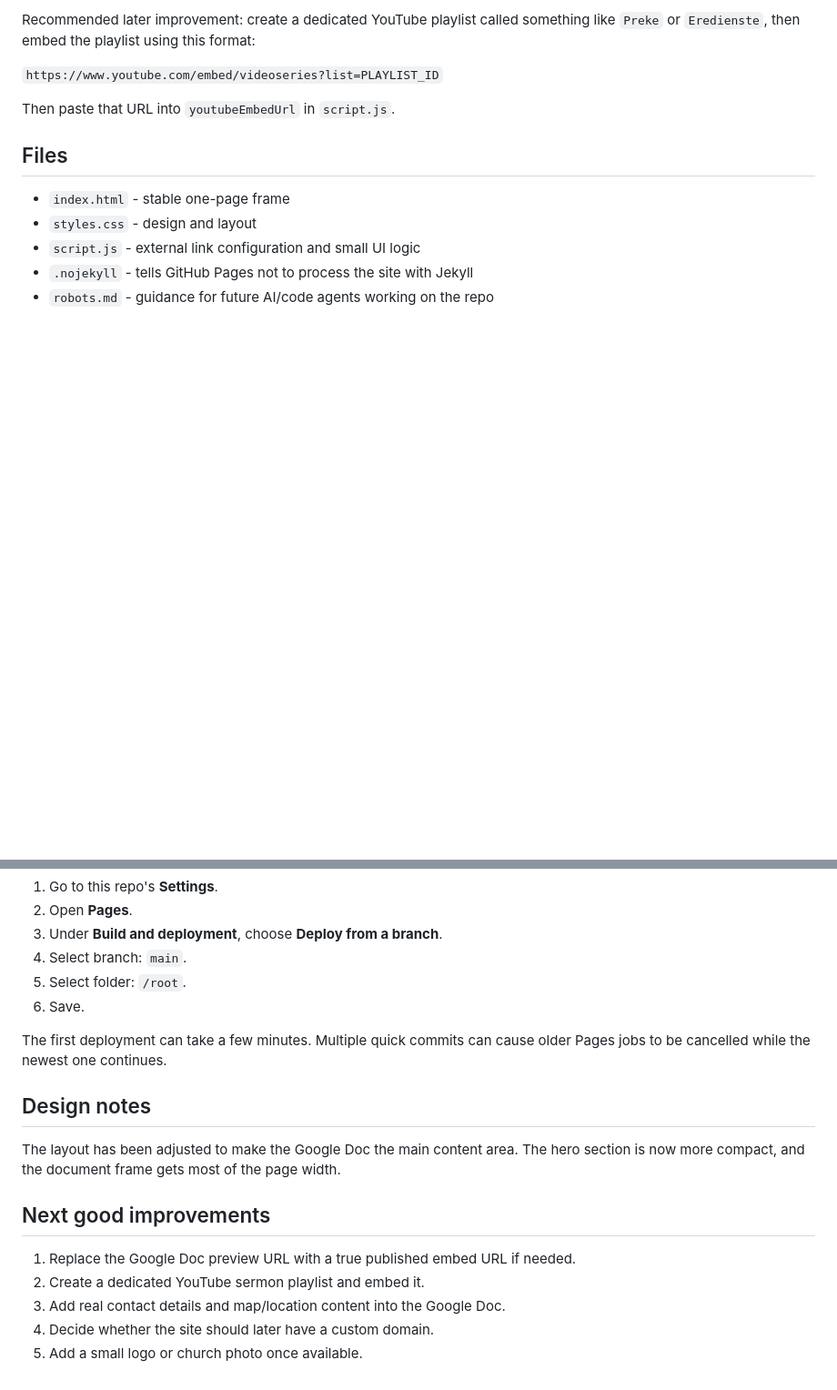
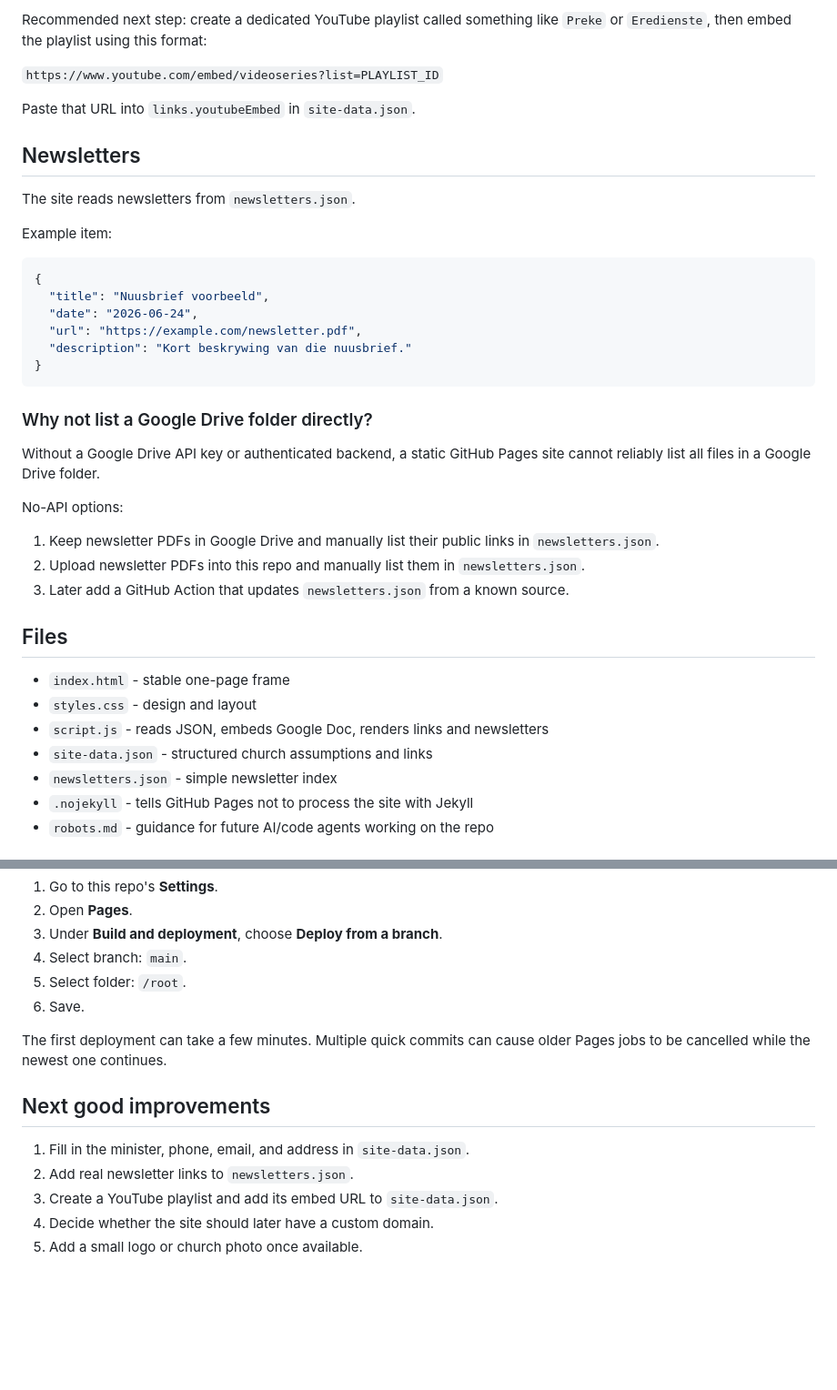
Before and after one commit to Jan3dp/buffelsfontein, a Markdown page: README.md, 2 parts joined by grey strips. Shown at 91% size. GitHub-like rendering; blank space fills up the shorter version.

````diff
--- a/README.md
+++ b/README.md
@@ -65,15 +85,42 @@ Because we are not using API keys, the current POC links directly to the streams
 
-Recommended later improvement: create a dedicated YouTube playlist called something like `Preke` or `Eredienste`, then embed the playlist using this format:
+Recommended next step: create a dedicated YouTube playlist called something like `Preke` or `Eredienste`, then embed the playlist using this format:
 
 `https://www.youtube.com/embed/videoseries?list=PLAYLIST_ID`
 
-Then paste that URL into `youtubeEmbedUrl` in `script.js`.
+Paste that URL into `links.youtubeEmbed` in `site-data.json`.
+
+## Newsletters
+
+The site reads newsletters from `newsletters.json`.
+
+Example item:
+
+```json
+{
+  "title": "Nuusbrief voorbeeld",
+  "date": "2026-06-24",
+  "url": "https://example.com/newsletter.pdf",
+  "description": "Kort beskrywing van die nuusbrief."
+}
+```
+
+### Why not list a Google Drive folder directly?
+
+Without a Google Drive API key or authenticated backend, a static GitHub Pages site cannot reliably list all files in a Google Drive folder.
+
+No-API options:
+
+1. Keep newsletter PDFs in Google Drive and manually list their public links in `newsletters.json`.
+2. Upload newsletter PDFs into this repo and manually list them in `newsletters.json`.
+3. Later add a GitHub Action that updates `newsletters.json` from a known source.
 
 ## Files
 
 - `index.html` - stable one-page frame
 - `styles.css` - design and layout
-- `script.js` - external link configuration and small UI logic
+- `script.js` - reads JSON, embeds Google Doc, renders links and newsletters
+- `site-data.json` - structured church assumptions and links
+- `newsletters.json` - simple newsletter index
 - `.nojekyll` - tells GitHub Pages not to process the site with Jekyll
 - `robots.md` - guidance for future AI/code agents working on the repo
 
@@ -90,14 +137,10 @@ In GitHub:
 
 The first deployment can take a few minutes. Multiple quick commits can cause older Pages jobs to be cancelled while the newest one continues.
 
-## Design notes
-
-The layout has been adjusted to make the Google Doc the main content area. The hero section is now more compact, and the document frame gets most of the page width.
-
 ## Next good improvements
 
-1. Replace the Google Doc preview URL with a true published embed URL if needed.
-2. Create a dedicated YouTube sermon playlist and embed it.
-3. Add real contact details and map/location content into the Google Doc.
+1. Fill in the minister, phone, email, and address in `site-data.json`.
+2. Add real newsletter links to `newsletters.json`.
+3. Create a YouTube playlist and add its embed URL to `site-data.json`.
 4. Decide whether the site should later have a custom domain.
 5. Add a small logo or church photo once available.
````
Also changed, not shown: other parts of README.md (+37 -17 lines).
